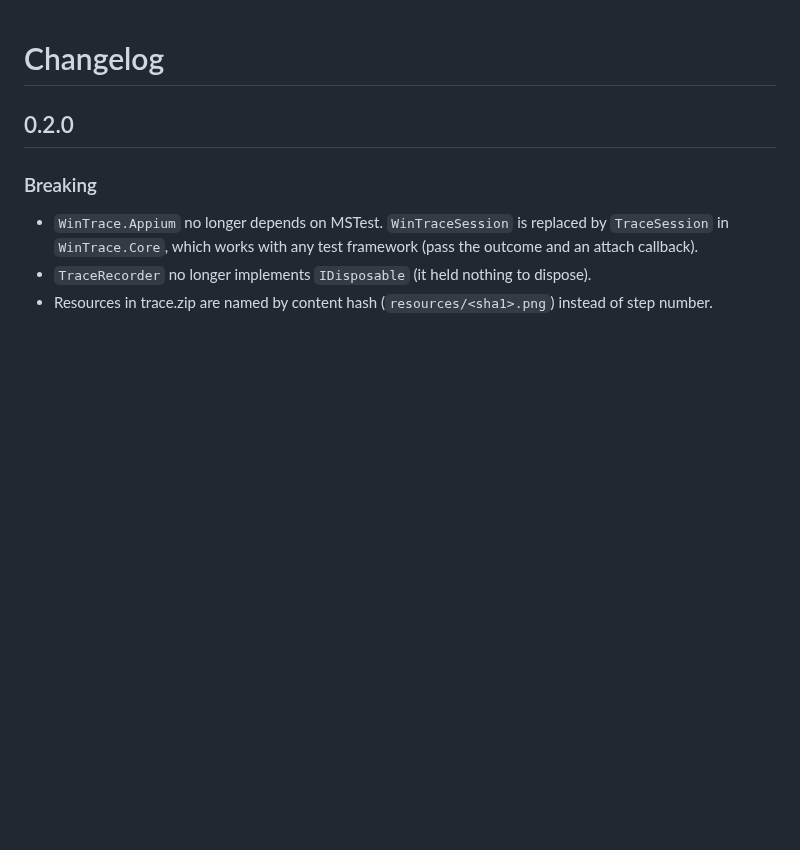
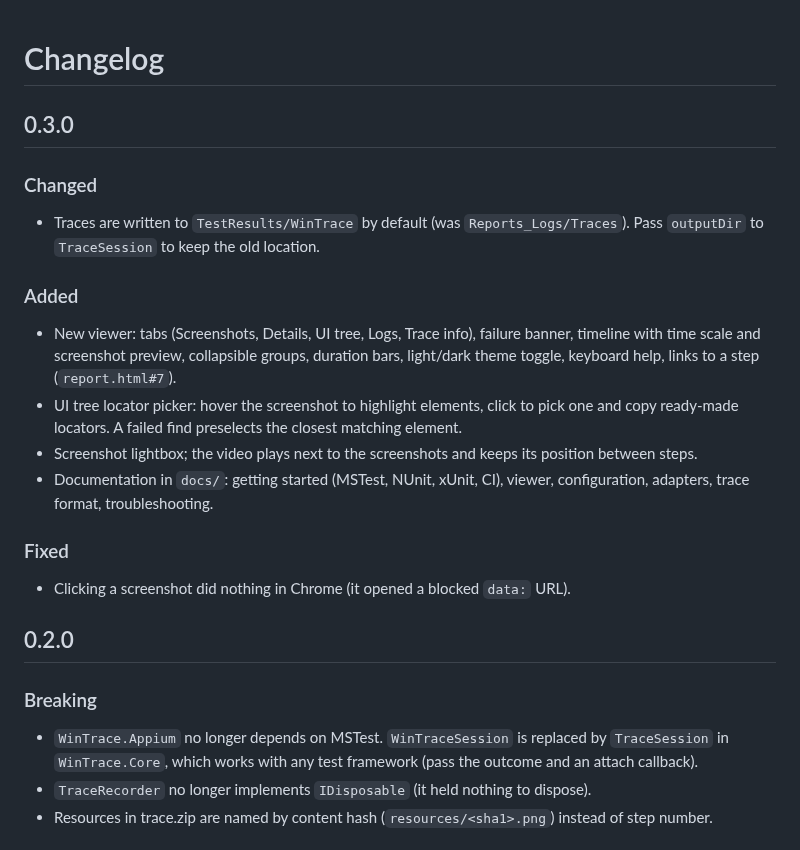
Before and after one commit to TugaInVegas/WinTrace, a Markdown page: CHANGELOG.md, the part around the change. Rendered like a GitHub page; blank space fills up the shorter version.

```diff
--- a/CHANGELOG.md
+++ b/CHANGELOG.md
@@ -1,4 +1,23 @@
 # Changelog
+
+## 0.3.0
+
+### Changed
+- Traces are written to `TestResults/WinTrace` by default (was `Reports_Logs/Traces`). Pass `outputDir` to
+  `TraceSession` to keep the old location.
+
+### Added
+- New viewer: tabs (Screenshots, Details, UI tree, Logs, Trace info), failure banner, timeline with time
+  scale and screenshot preview, collapsible groups, duration bars, light/dark theme toggle, keyboard help,
+  links to a step (`report.html#7`).
+- UI tree locator picker: hover the screenshot to highlight elements, click to pick one and copy
+  ready-made locators. A failed find preselects the closest matching element.
+- Screenshot lightbox; the video plays next to the screenshots and keeps its position between steps.
+- Documentation in `docs/`: getting started (MSTest, NUnit, xUnit, CI), viewer, configuration, adapters,
+  trace format, troubleshooting.
+
+### Fixed
+- Clicking a screenshot did nothing in Chrome (it opened a blocked `data:` URL).
 
 ## 0.2.0
 
```
Also changed, not shown: CLAUDE.md (+4 -4 lines), README.md (+67 -86 lines), docs/adapters.md (added, +86 -0 lines), docs/configuration.md (added, +70 -0 lines), docs/getting-started.md (added, +164 -0 lines), docs/trace-format.md (added, +42 -0 lines), docs/troubleshooting.md (added, +53 -0 lines), docs/viewer.md (added, +72 -0 lines), docs/images/viewer-dark.png (added), docs/images/viewer-overview.png (added), docs/images/viewer-picker.png (added), 4 other files.
